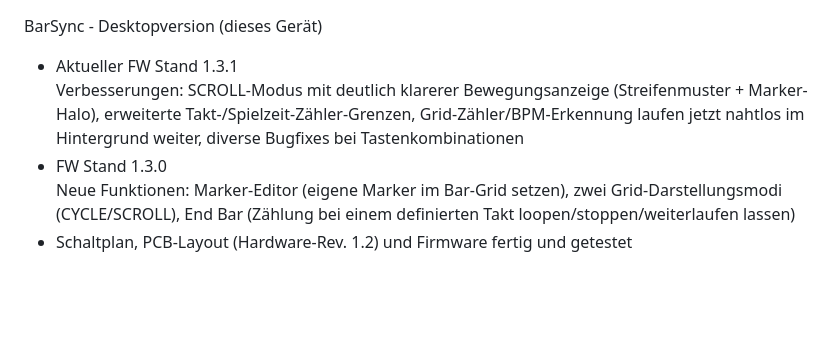
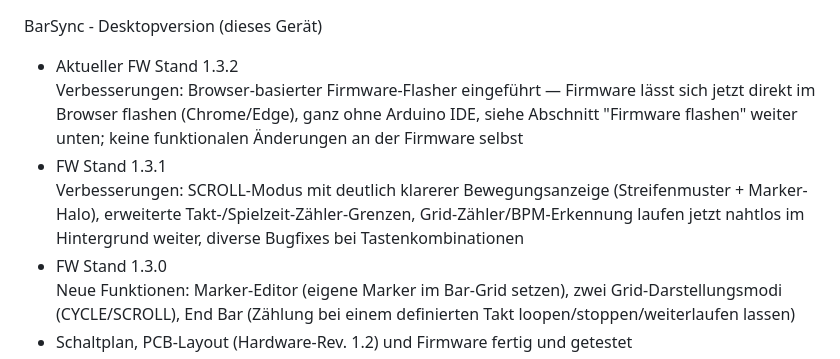
Before and after one commit to barna81/BarSync, a Markdown page: README.de.md, the part around one of its changes. Drawn GitHub-style; blank space fills up the shorter version.

Commit message:
README: update Status section to firmware 1.3.2, mention web flasher (DE/EN)

```diff
--- a/README.de.md
+++ b/README.de.md
@@ -20,10 +20,15 @@ einem 128×64-OLED-Display anzeigt.
 
 BarSync - Desktopversion (dieses Gerät)
-- Aktueller FW Stand 1.3.1
-Verbesserungen: SCROLL-Modus mit deutlich klarerer Bewegungsanzeige
-(Streifenmuster + Marker-Halo), erweiterte Takt-/Spielzeit-Zähler-Grenzen,
-Grid-Zähler/BPM-Erkennung laufen jetzt nahtlos im Hintergrund weiter, diverse
-Bugfixes bei Tastenkombinationen
+- Aktueller FW Stand 1.3.2
+Verbesserungen: Browser-basierter Firmware-Flasher eingeführt — Firmware
+lässt sich jetzt direkt im Browser flashen (Chrome/Edge), ganz ohne
+Arduino IDE, siehe Abschnitt "Firmware flashen" weiter unten; keine
+funktionalen Änderungen an der Firmware selbst
+- FW Stand 1.3.1
+    Verbesserungen: SCROLL-Modus mit deutlich klarerer Bewegungsanzeige
+    (Streifenmuster + Marker-Halo), erweiterte Takt-/Spielzeit-Zähler-Grenzen,
+    Grid-Zähler/BPM-Erkennung laufen jetzt nahtlos im Hintergrund weiter, diverse
+    Bugfixes bei Tastenkombinationen
 - FW Stand 1.3.0
     Neue Funktionen: Marker-Editor (eigene Marker im Bar-Grid setzen), zwei Grid-Darstellungsmodi (CYCLE/SCROLL), End Bar (Zählung bei einem definierten Takt loopen/stoppen/weiterlaufen lassen)
 - Schaltplan, PCB-Layout (Hardware-Rev. 1.2) und Firmware fertig und getestet
```
Also changed, not shown: other parts of README.de.md (+1 -1 lines), README.md (+11 -6 lines).
